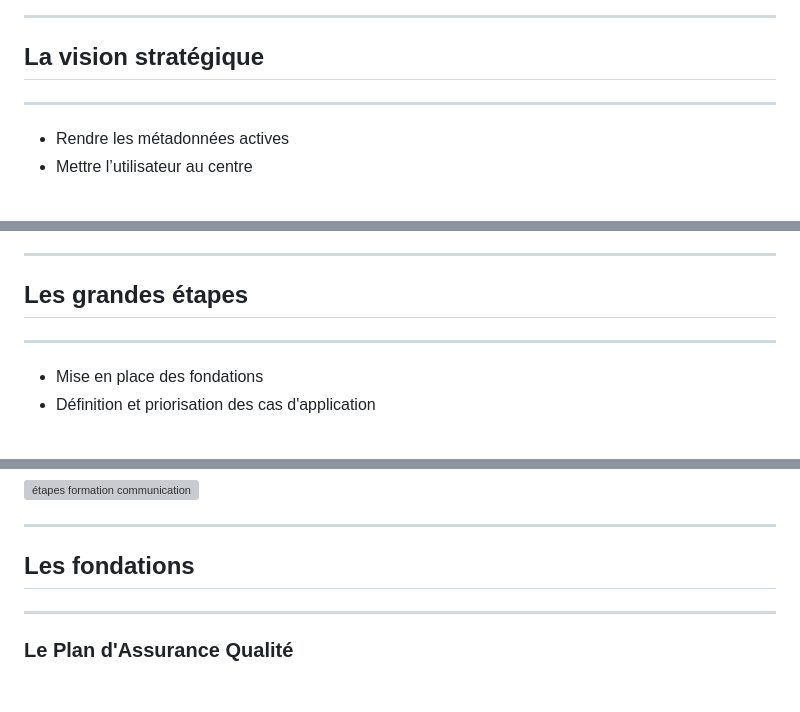
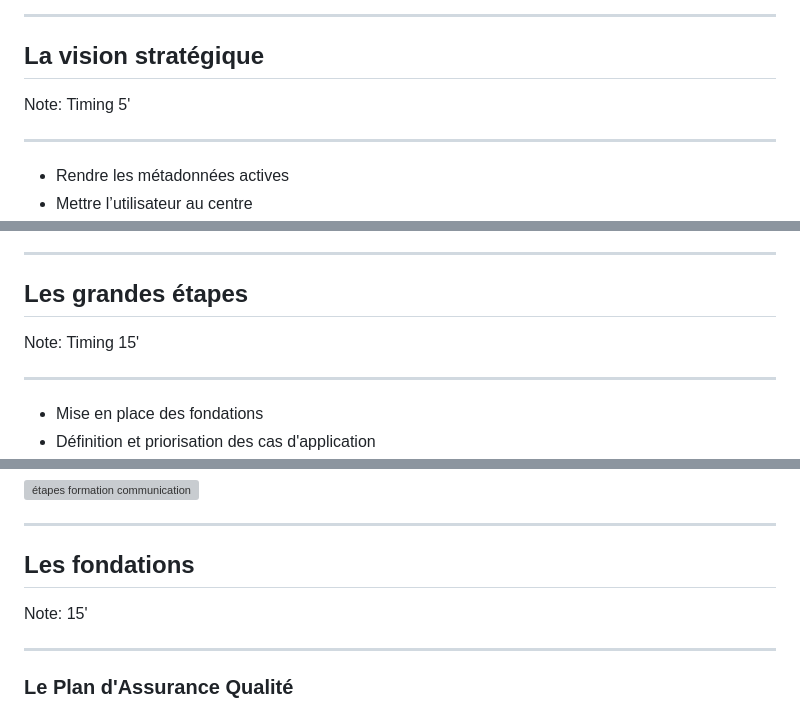
Before and after one commit to Making-Sense-Info/Presentations, a Markdown page: 20250113-constances-lancement/slides.md, 3 parts joined by grey strips. Drawn GitHub-style; blank space fills up the shorter version; grey boxes are pictures that could not be loaded.

```diff
--- a/20250113-constances-lancement/slides.md
+++ b/20250113-constances-lancement/slides.md
@@ -112,6 +123,9 @@ LLM -> Kilimandjaro
 
 ## La vision stratégique
 
+Note:
+Timing 5'
+
 ----
 
 - Rendre les métadonnées actives
@@ -145,6 +159,9 @@ LLM -> Kilimandjaro
 
 ## Les grandes étapes
 
+Note:
+Timing 15'
+
 ----
 
 - Mise en place des fondations
@@ -176,6 +193,10 @@ LLM -> Kilimandjaro
 ---
 
 ## Les fondations
+
+
+Note:
+15'
 
 ----
 
```
Also changed, not shown: other parts of 20250113-constances-lancement/slides.md (+29 -1 lines).
